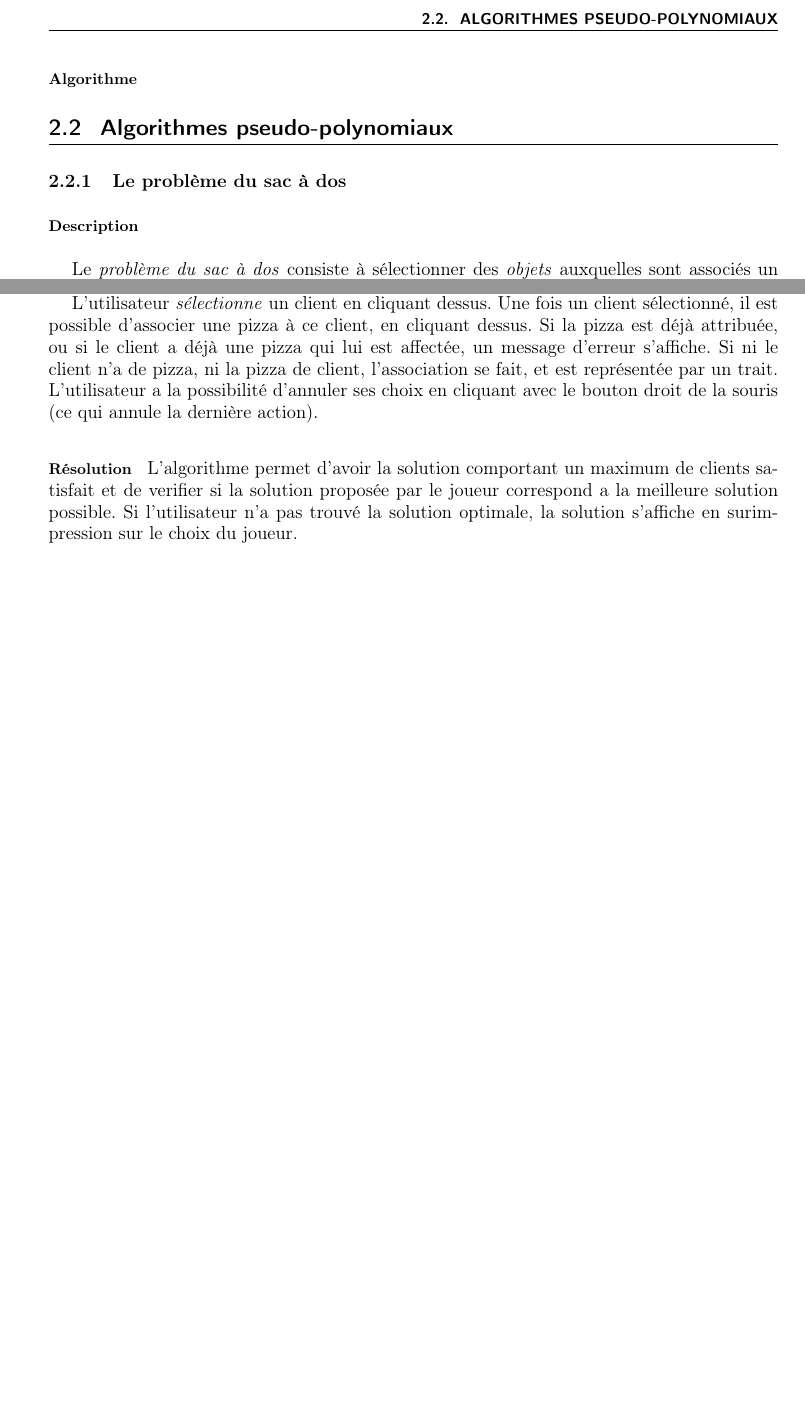
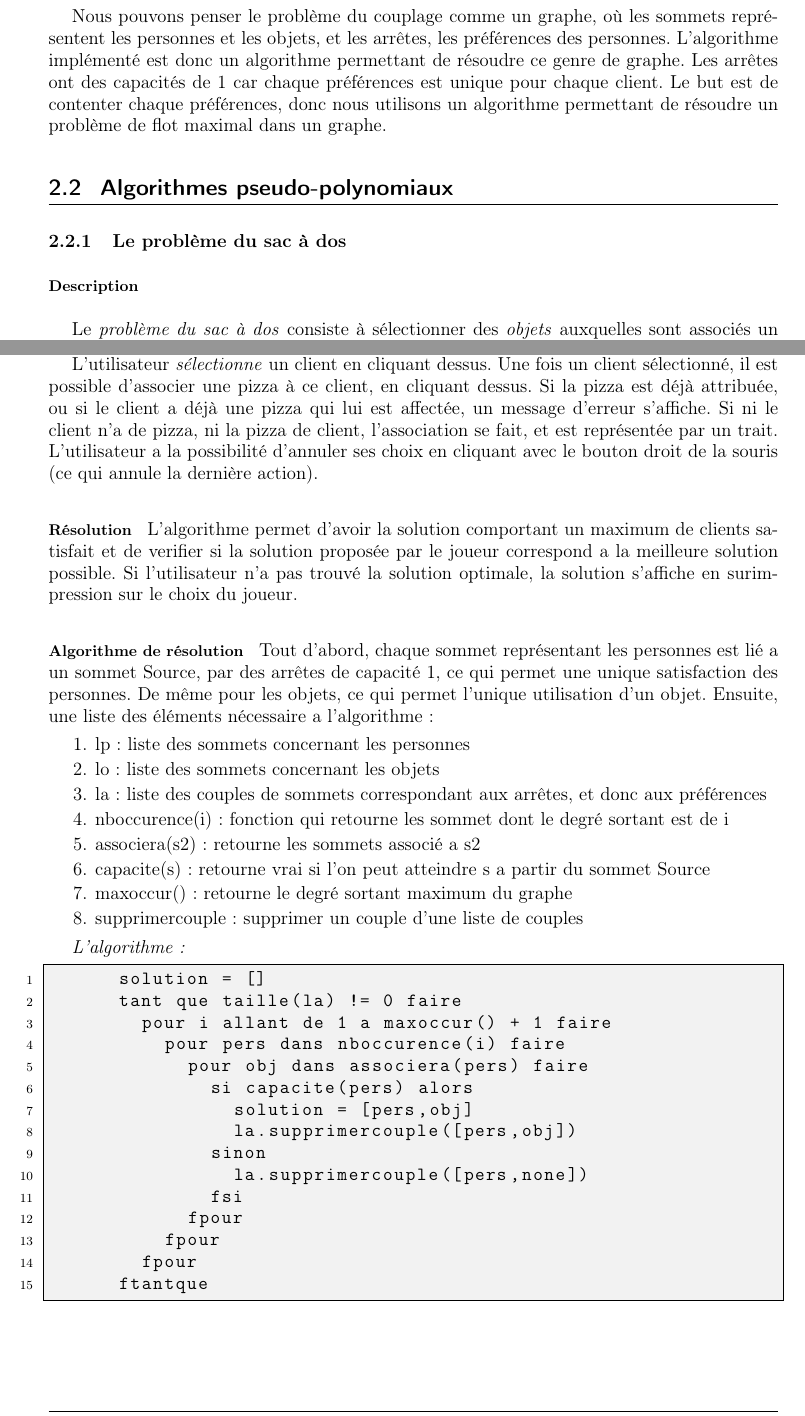
Before and after one commit to ifgx/iutbm, a LaTeX thesis (rapport/rapport_iutbm.tex, which reads rapport/chapters/problemes.tex, rapport/chapters/realisation.tex): two parts of pages 9 and 13 of 17 before the commit and two parts of pages 9 and 14 of 19 after it, joined at a grey line, cut at the place of the change, the shorter picture padded with empty space. Compiled offline with pdfLaTeX.

Commit message:
modification de la partie couplage dans realisation et problemes

```diff
--- a/rapport/chapters/problemes.tex
+++ b/rapport/chapters/problemes.tex
@@ -25,6 +25,16 @@
             ou la \emph{Redoute}, qui doivent
             repartir au mieux leurs marchandises.
         \subsubsection{Algorithme}
+		Nous pouvons penser le problème du couplage comme un graphe,
+		 où les sommets représentent les personnes et les objets,
+		 et les arrêtes, les préférences des personnes.
+		L'algorithme implémenté est donc un algorithme permettant
+		 de résoudre ce genre de graphe.
+		Les arrêtes ont des capacités de 1 car chaque préférences est unique
+		 pour chaque client.
+		Le but est de contenter chaque préférences, donc nous utilisons un
+		 algorithme permettant de résoudre un problème de flot maximal
+		 dans un graphe.
 
 
 
--- a/rapport/chapters/realisation.tex
+++ b/rapport/chapters/realisation.tex
@@ -61,6 +61,45 @@
 			 a la meilleure solution possible.
  			Si l'utilisateur n'a pas trouvé la solution optimale, la solution s'affiche
 			 en surimpression sur le choix du joueur.
+
+		\paragraph{Algorithme de résolution}
+			Tout d'abord, chaque sommet représentant les personnes est lié a un sommet
+			 Source, par des arrêtes de capacité 1, ce qui permet une unique satisfaction
+			 des personnes.
+			De même pour les objets, ce qui permet l'unique utilisation d'un objet.
+			Ensuite, une liste des éléments nécessaire a l'algorithme :
+		        \begin{enumerate}
+		        	\item lp : liste des sommets concernant les personnes
+		        	\item lo : liste des sommets concernant les objets
+				\item la : liste des couples de sommets correspondant aux arrêtes, et donc aux préférences
+				\item nboccurence(i) : fonction qui retourne les sommet dont le degré sortant est de i
+				\item associera(s2) : retourne les sommets associé a s2
+				\item capacite(s) : retourne vrai si l'on peut atteindre s a partir du sommet Source
+				\item maxoccur() : retourne le degré sortant maximum du graphe
+				\item supprimercouple : supprimer un couple d'une liste de couples
+            		\end{enumerate}
+
+			\emph{L'algorithme :}
+
+			\begin{lstlisting}
+			solution = []
+			tant que taille(la) != 0 faire
+				pour i allant de 1 a maxoccur() + 1 faire
+					pour pers dans nboccurence(i) faire
+						pour obj dans associera(pers) faire
+							si capacite(pers) alors
+								solution = [pers,obj]
+								la.supprimercouple([pers,obj])
+							sinon
+								la.supprimercouple([pers,none])
+							fsi
+						fpour
+					fpour
+				fpour
+			ftantque
+			\end{lstlisting}
+
+
 
 
 
```
Also changed, not shown: rapport/phdthesis.sty (+16 -16 lines).
